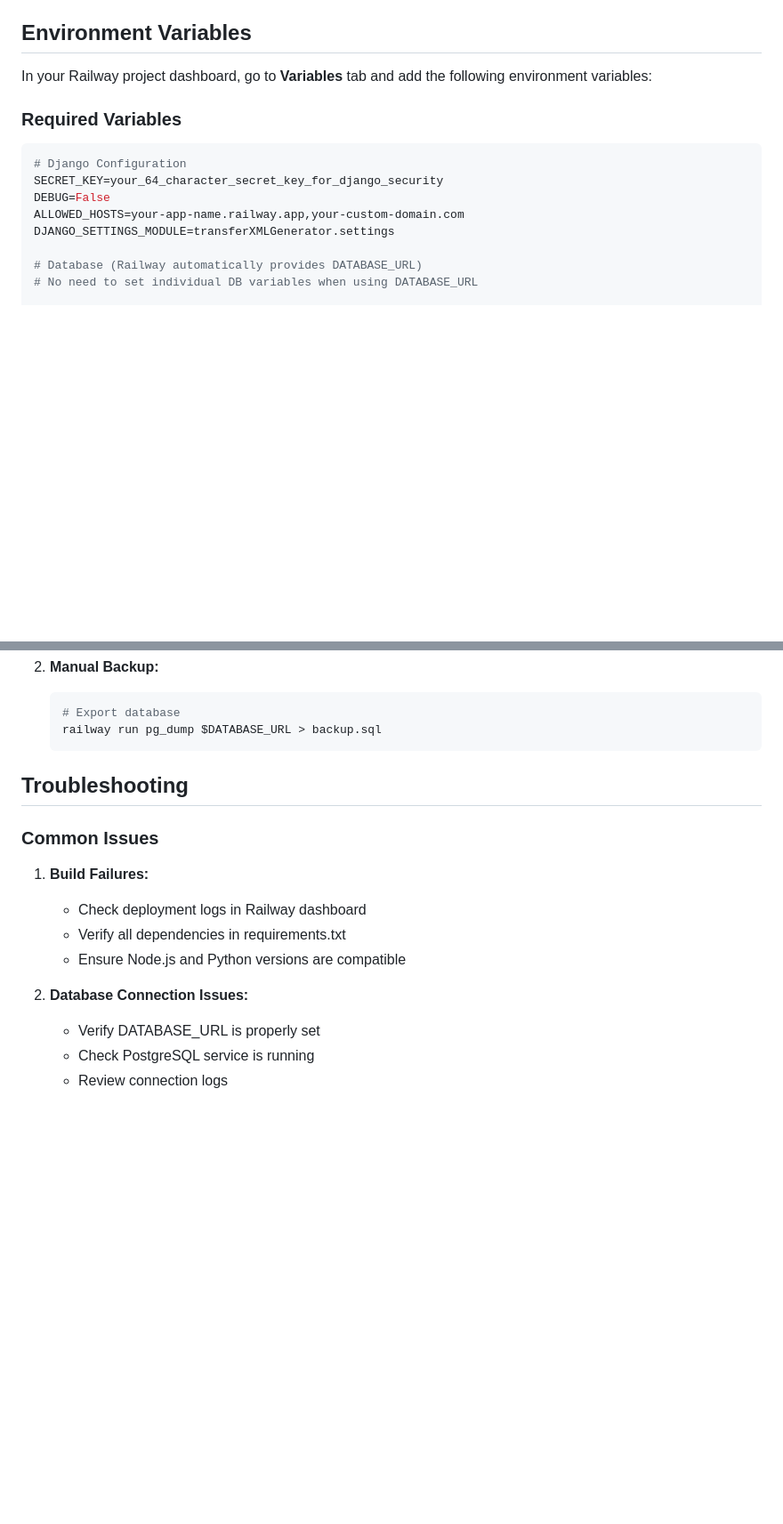
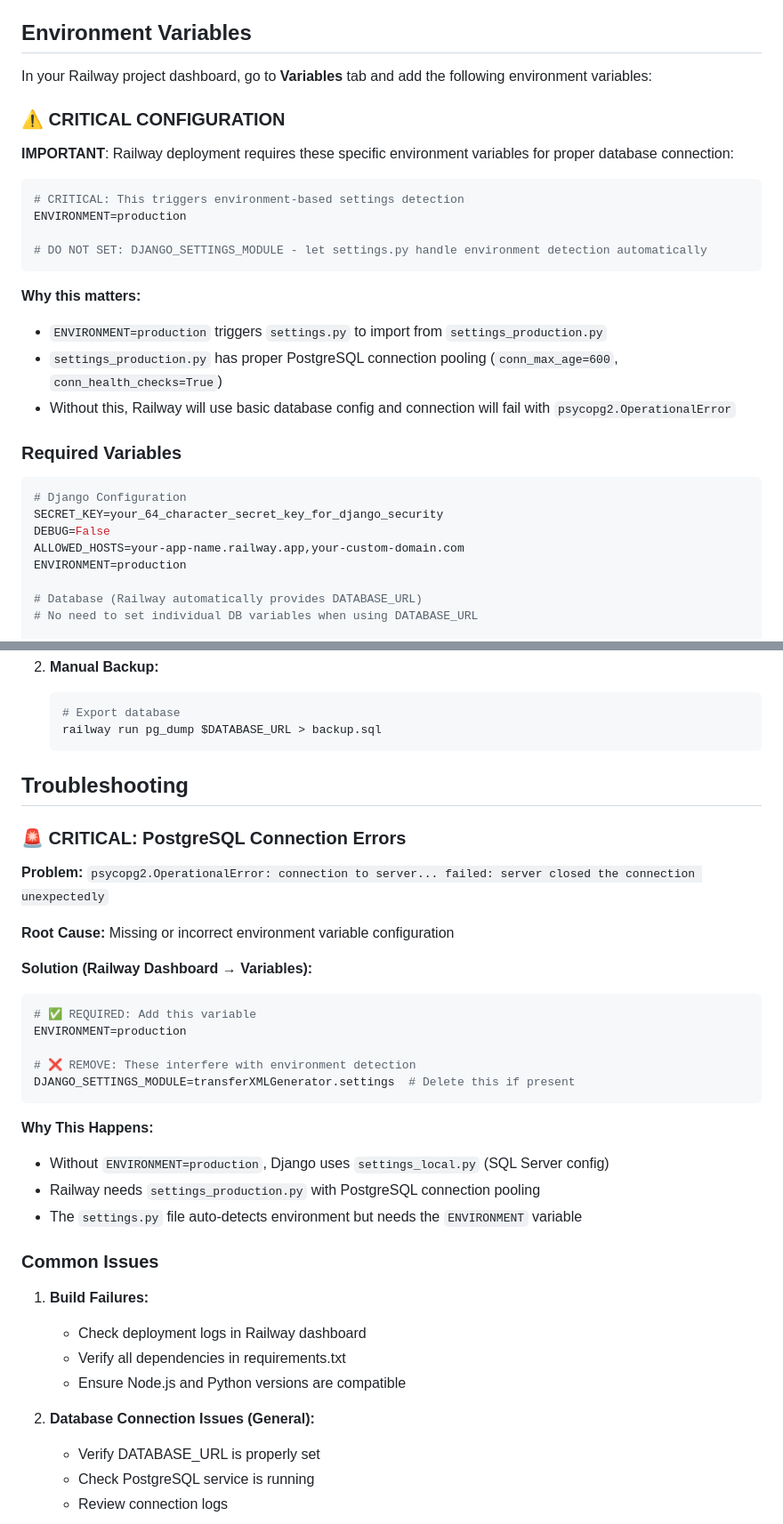
Before and after one commit to tothsteve/transferXMLGenerator, a Markdown page: RAILWAY_SETUP.md, 2 parts joined by grey strips. Shown at 89% size. Rendered like a GitHub page; blank space fills up the shorter version.

````diff
--- a/RAILWAY_SETUP.md
+++ b/RAILWAY_SETUP.md
@@ -51,6 +51,22 @@ The PostgreSQL service will be automatically configured by Railway with the foll
 
 In your Railway project dashboard, go to **Variables** tab and add the following environment variables:
 
+### ⚠️ CRITICAL CONFIGURATION
+
+**IMPORTANT**: Railway deployment requires these specific environment variables for proper database connection:
+
+```bash
+# CRITICAL: This triggers environment-based settings detection
+ENVIRONMENT=production
+
+# DO NOT SET: DJANGO_SETTINGS_MODULE - let settings.py handle environment detection automatically
+```
+
+**Why this matters:**
+- `ENVIRONMENT=production` triggers `settings.py` to import from `settings_production.py`
+- `settings_production.py` has proper PostgreSQL connection pooling (`conn_max_age=600`, `conn_health_checks=True`)
+- Without this, Railway will use basic database config and connection will fail with `psycopg2.OperationalError`
+
 ### Required Variables
 
 ```bash
@@ -58,7 +74,7 @@ In your Railway project dashboard, go to **Variables** tab and add the following
 SECRET_KEY=your_64_character_secret_key_for_django_security
 DEBUG=False
 ALLOWED_HOSTS=your-app-name.railway.app,your-custom-domain.com
-DJANGO_SETTINGS_MODULE=transferXMLGenerator.settings
+ENVIRONMENT=production
 
 # Database (Railway automatically provides DATABASE_URL)
 # No need to set individual DB variables when using DATABASE_URL
@@ -387,6 +403,26 @@ jobs:
 
 ## Troubleshooting
 
+### 🚨 CRITICAL: PostgreSQL Connection Errors
+
+**Problem:** `psycopg2.OperationalError: connection to server... failed: server closed the connection unexpectedly`
+
+**Root Cause:** Missing or incorrect environment variable configuration
+
+**Solution (Railway Dashboard → Variables):**
+```bash
+# ✅ REQUIRED: Add this variable
+ENVIRONMENT=production
+
+# ❌ REMOVE: These interfere with environment detection
+DJANGO_SETTINGS_MODULE=transferXMLGenerator.settings  # Delete this if present
+```
+
+**Why This Happens:**
+- Without `ENVIRONMENT=production`, Django uses `settings_local.py` (SQL Server config)
+- Railway needs `settings_production.py` with PostgreSQL connection pooling
+- The `settings.py` file auto-detects environment but needs the `ENVIRONMENT` variable
+
 ### Common Issues
 
 1. **Build Failures:**
@@ -394,7 +430,7 @@ jobs:
    - Verify all dependencies in requirements.txt
    - Ensure Node.js and Python versions are compatible
 
-2. **Database Connection Issues:**
+2. **Database Connection Issues (General):**
    - Verify DATABASE_URL is properly set
    - Check PostgreSQL service is running
    - Review connection logs
````
Also changed, not shown: CLAUDE.md (+29 -2 lines).
